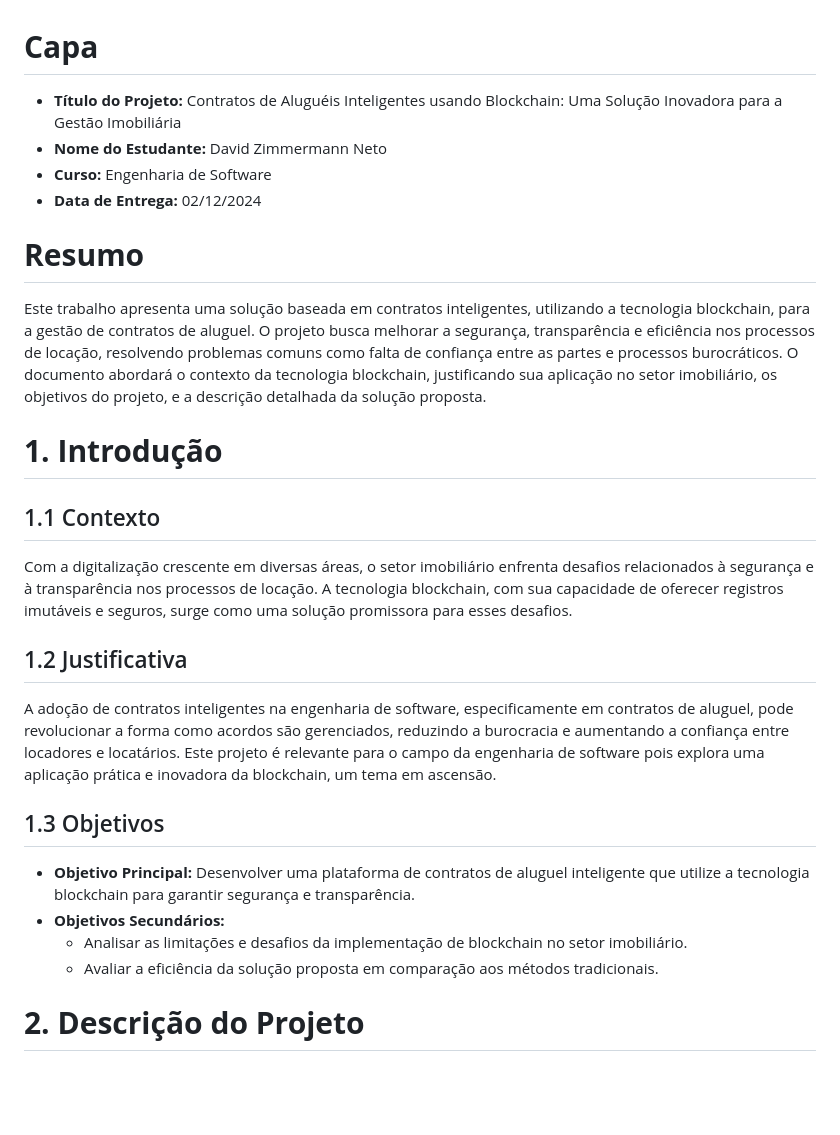
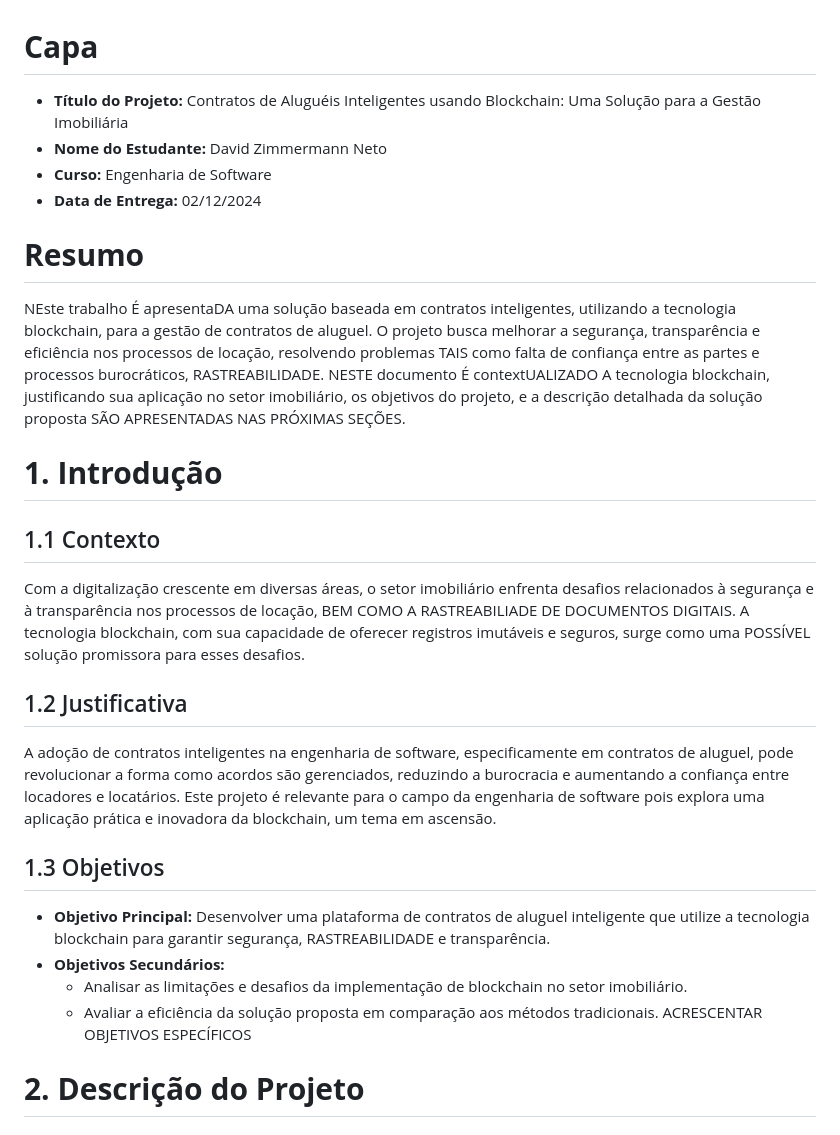
Before and after one commit to d-zimmer/gestao_contratos_inteligentes, a Markdown page: README.md, the part around the change. GitHub-like rendering; blank space fills up the shorter version.

```diff
--- a/README.md
+++ b/README.md
@@ -1,24 +1,25 @@
 # **Capa**
-- **Título do Projeto:** Contratos de Aluguéis Inteligentes usando Blockchain: Uma Solução Inovadora para a Gestão Imobiliária
+- **Título do Projeto:** Contratos de Aluguéis Inteligentes usando Blockchain: Uma Solução para a Gestão Imobiliária
 - **Nome do Estudante:** David Zimmermann Neto
 - **Curso:** Engenharia de Software
 - **Data de Entrega:** 02/12/2024
 
 # **Resumo**
-Este trabalho apresenta uma solução baseada em contratos inteligentes, utilizando a tecnologia blockchain, para a gestão de contratos de aluguel. O projeto busca melhorar a segurança, transparência e eficiência nos processos de locação, resolvendo problemas comuns como falta de confiança entre as partes e processos burocráticos. O documento abordará o contexto da tecnologia blockchain, justificando sua aplicação no setor imobiliário, os objetivos do projeto, e a descrição detalhada da solução proposta.
+NEste trabalho É apresentaDA uma solução baseada em contratos inteligentes, utilizando a tecnologia blockchain, para a gestão de contratos de aluguel. O projeto busca melhorar a segurança, transparência e eficiência nos processos de locação, resolvendo problemas TAIS como falta de confiança entre as partes e processos burocráticos, RASTREABILIDADE. NESTE documento É contextUALIZADO A tecnologia blockchain, justificando sua aplicação no setor imobiliário, os objetivos do projeto, e a descrição detalhada da solução proposta SÃO APRESENTADAS NAS PRÓXIMAS SEÇÕES.
 
 # **1. Introdução**
 ## 1.1 Contexto
-Com a digitalização crescente em diversas áreas, o setor imobiliário enfrenta desafios relacionados à segurança e à transparência nos processos de locação. A tecnologia blockchain, com sua capacidade de oferecer registros imutáveis e seguros, surge como uma solução promissora para esses desafios.
+Com a digitalização crescente em diversas áreas, o setor imobiliário enfrenta desafios relacionados à segurança e à transparência nos processos de locação, BEM COMO A RASTREABILIADE DE DOCUMENTOS DIGITAIS. A tecnologia blockchain, com sua capacidade de oferecer registros imutáveis e seguros, surge como uma POSSÍVEL solução promissora para esses desafios.
 
 ## 1.2 Justificativa
 A adoção de contratos inteligentes na engenharia de software, especificamente em contratos de aluguel, pode revolucionar a forma como acordos são gerenciados, reduzindo a burocracia e aumentando a confiança entre locadores e locatários. Este projeto é relevante para o campo da engenharia de software pois explora uma aplicação prática e inovadora da blockchain, um tema em ascensão.
 
 ## 1.3 Objetivos
-- **Objetivo Principal:** Desenvolver uma plataforma de contratos de aluguel inteligente que utilize a tecnologia blockchain para garantir segurança e transparência.
+- **Objetivo Principal:** Desenvolver uma plataforma de contratos de aluguel inteligente que utilize a tecnologia blockchain para garantir segurança, RASTREABILIDADE e transparência.
 - **Objetivos Secundários:**
   - Analisar as limitações e desafios da implementação de blockchain no setor imobiliário.
   - Avaliar a eficiência da solução proposta em comparação aos métodos tradicionais.
+ACRESCENTAR OBJETIVOS ESPECÍFICOS
 
 # **2. Descrição do Projeto**
 ## 2.1 Tema do Projeto
```
